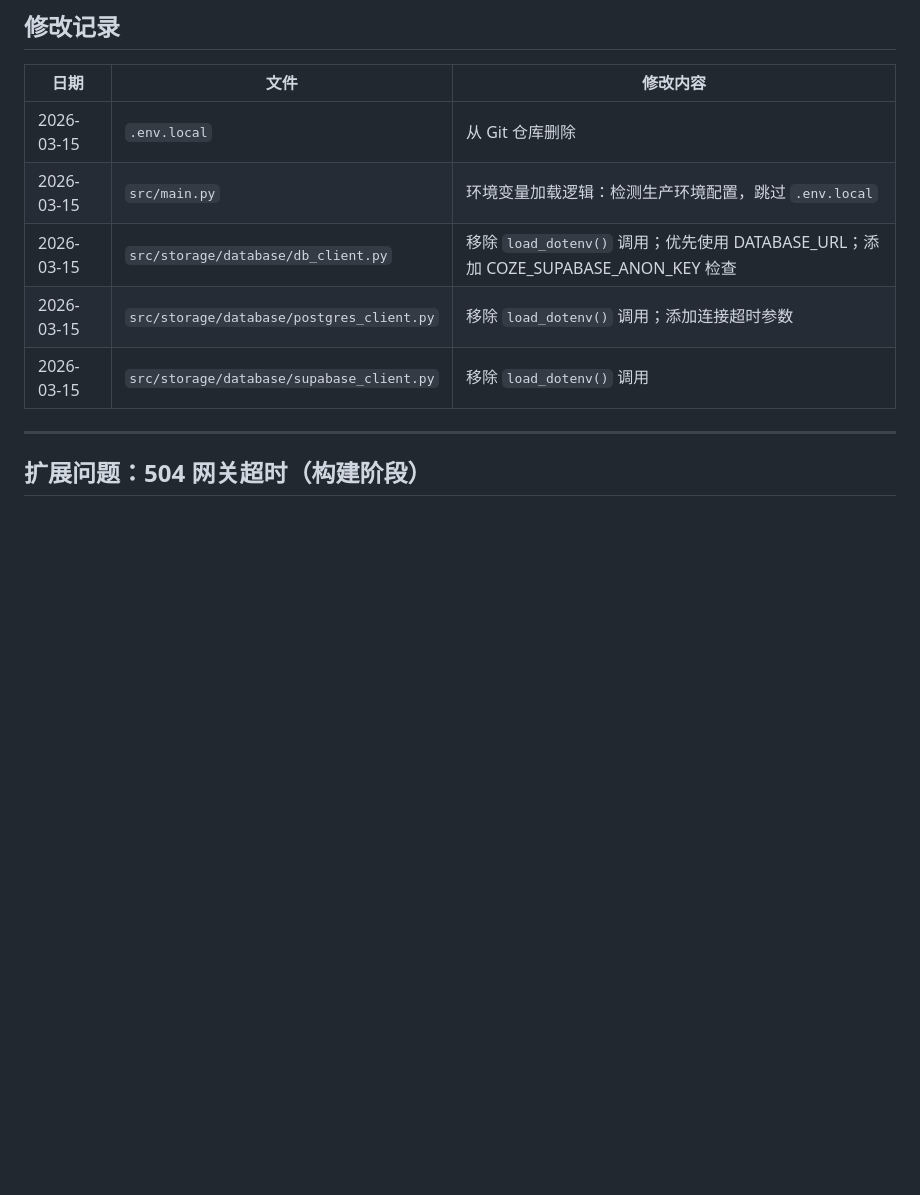
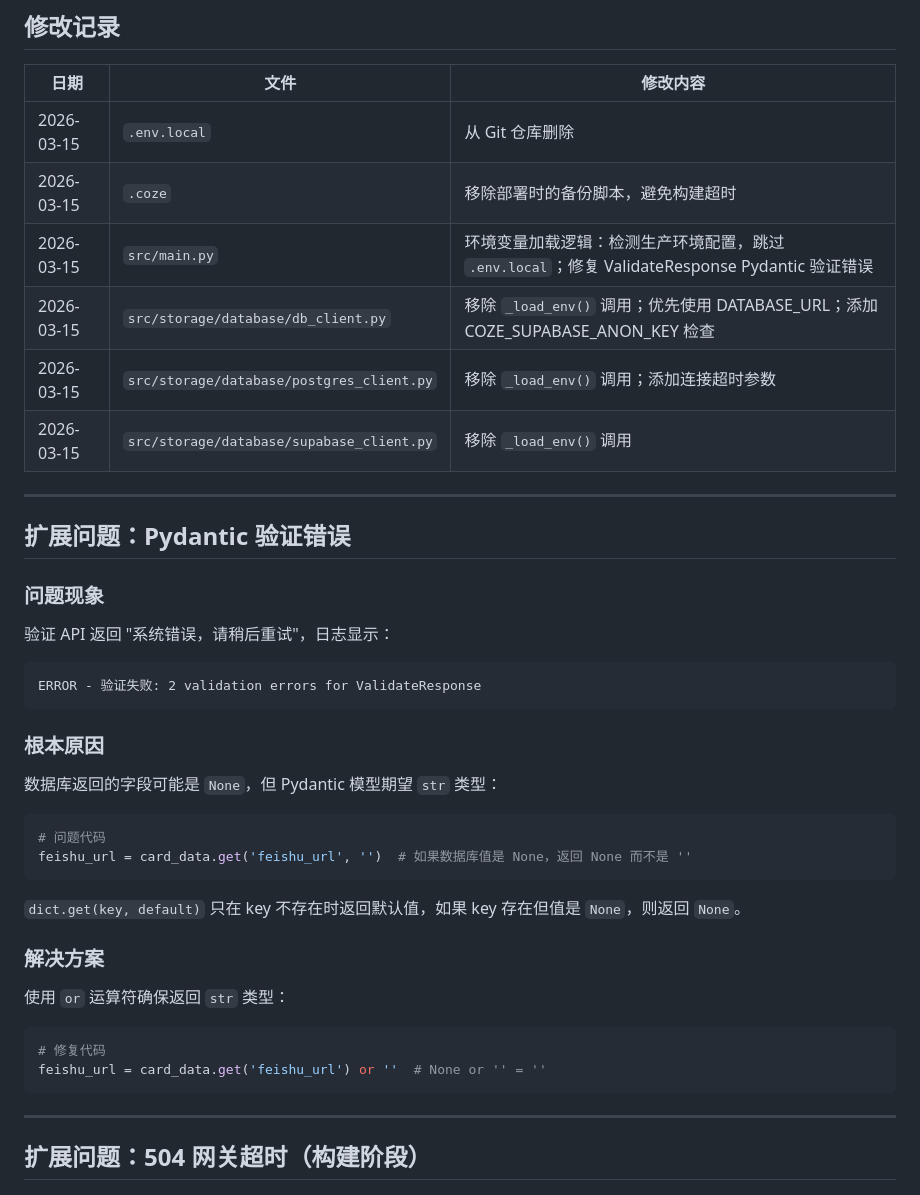
Before and after one commit to qjm150-afk/card-key-system, a Markdown page: docs/experience/production-db-connection-issue.md, the part around the change. Drawn GitHub-style; blank space fills up the shorter version.

Commit message:
docs: 更新经验文档，添加 Pydantic 验证错误说明

````diff
--- a/docs/experience/production-db-connection-issue.md
+++ b/docs/experience/production-db-connection-issue.md
@@ -202,10 +202,43 @@ async def debug_database():
 | 日期 | 文件 | 修改内容 |
 |------|------|----------|
 | 2026-03-15 | `.env.local` | 从 Git 仓库删除 |
-| 2026-03-15 | `src/main.py` | 环境变量加载逻辑：检测生产环境配置，跳过 `.env.local` |
-| 2026-03-15 | `src/storage/database/db_client.py` | 移除 `load_dotenv()` 调用；优先使用 DATABASE_URL；添加 COZE_SUPABASE_ANON_KEY 检查 |
-| 2026-03-15 | `src/storage/database/postgres_client.py` | 移除 `load_dotenv()` 调用；添加连接超时参数 |
-| 2026-03-15 | `src/storage/database/supabase_client.py` | 移除 `load_dotenv()` 调用 |
+| 2026-03-15 | `.coze` | 移除部署时的备份脚本，避免构建超时 |
+| 2026-03-15 | `src/main.py` | 环境变量加载逻辑：检测生产环境配置，跳过 `.env.local`；修复 ValidateResponse Pydantic 验证错误 |
+| 2026-03-15 | `src/storage/database/db_client.py` | 移除 `_load_env()` 调用；优先使用 DATABASE_URL；添加 COZE_SUPABASE_ANON_KEY 检查 |
+| 2026-03-15 | `src/storage/database/postgres_client.py` | 移除 `_load_env()` 调用；添加连接超时参数 |
+| 2026-03-15 | `src/storage/database/supabase_client.py` | 移除 `_load_env()` 调用 |
+
+---
+
+## 扩展问题：Pydantic 验证错误
+
+### 问题现象
+
+验证 API 返回 "系统错误，请稍后重试"，日志显示：
+
+```
+ERROR - 验证失败: 2 validation errors for ValidateResponse
+```
+
+### 根本原因
+
+数据库返回的字段可能是 `None`，但 Pydantic 模型期望 `str` 类型：
+
+```python
+# 问题代码
+feishu_url = card_data.get('feishu_url', '')  # 如果数据库值是 None，返回 None 而不是 ''
+```
+
+`dict.get(key, default)` 只在 key 不存在时返回默认值，如果 key 存在但值是 `None`，则返回 `None`。
+
+### 解决方案
+
+使用 `or` 运算符确保返回 `str` 类型：
+
+```python
+# 修复代码
+feishu_url = card_data.get('feishu_url') or ''  # None or '' = ''
+```
 
 ---
 
````
